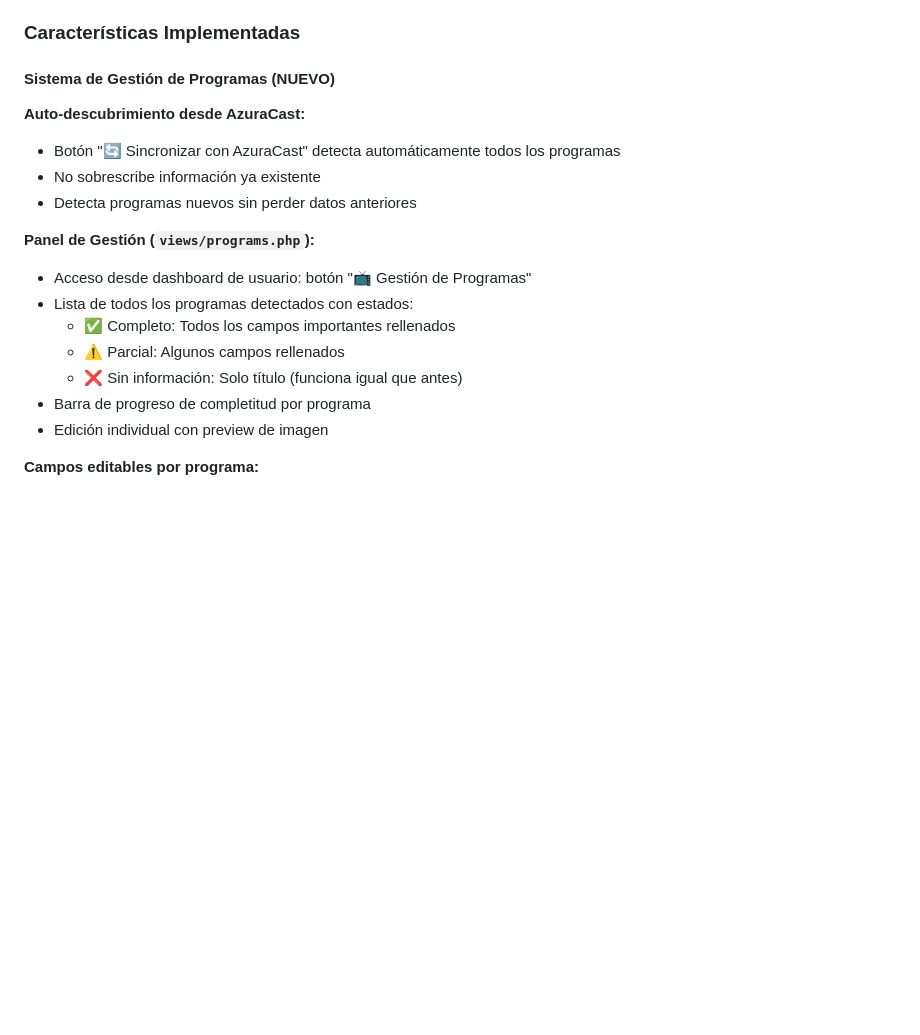
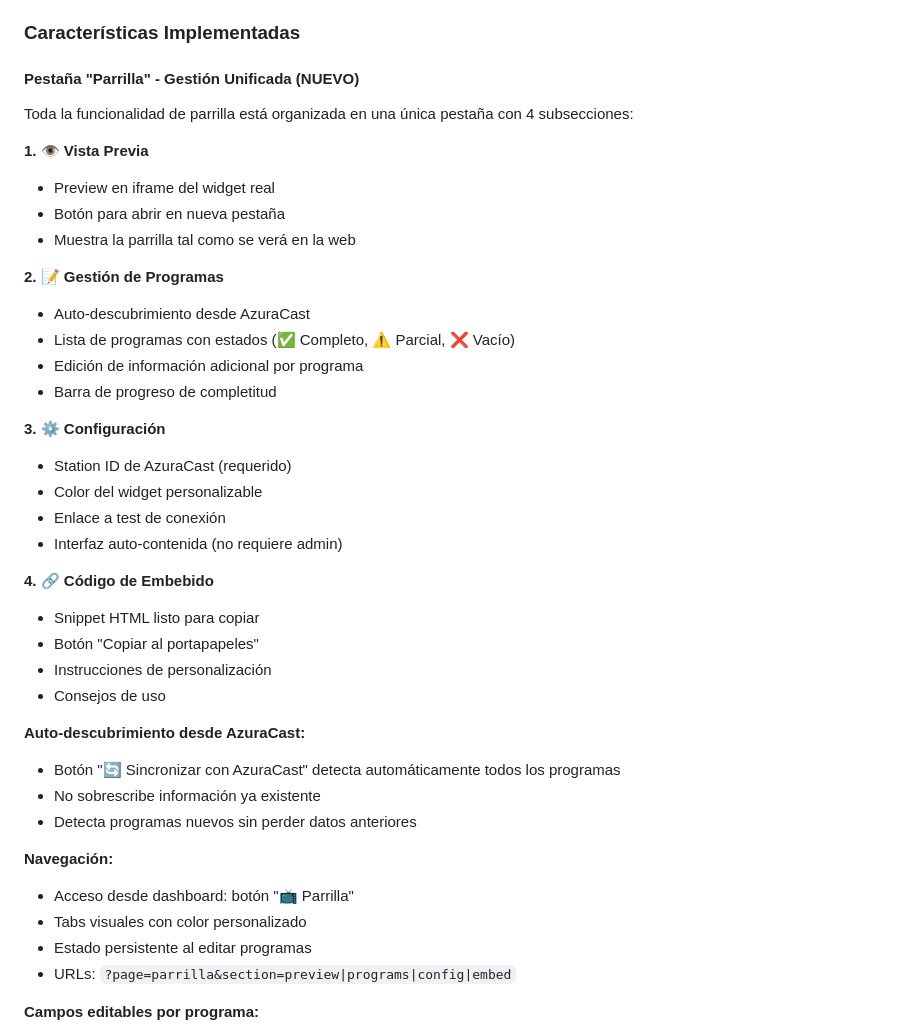
Before and after one commit to antich2004-gr/SAPO, a Markdown page: PARRILLA_DEVELOPMENT.md, the part around one of its changes. GitHub-like rendering; blank space fills up the shorter version.

Commit message:
docs: Actualizar documentación con nueva estructura de pestaña Parrilla
- Documentadas las 4 subsecciones (Vista Previa, Gestión, Config, Embebido)
- Actualizada lista de archivos creados y modificados
- Añadidos commits recientes
- Actualizada navegación y URLs

🤖 Generated with [Claude Code](https://claude.com/claude-code)

Co-Authored-By: Claude <noreply@anthropic.com>

```diff
--- a/PARRILLA_DEVELOPMENT.md
+++ b/PARRILLA_DEVELOPMENT.md
@@ -21,21 +21,43 @@
 
 ### Características Implementadas
 
-#### Sistema de Gestión de Programas (NUEVO)
+#### Pestaña "Parrilla" - Gestión Unificada (NUEVO)
+
+Toda la funcionalidad de parrilla está organizada en una única pestaña con 4 subsecciones:
+
+**1. 👁️ Vista Previa**
+- Preview en iframe del widget real
+- Botón para abrir en nueva pestaña
+- Muestra la parrilla tal como se verá en la web
+
+**2. 📝 Gestión de Programas**
+- Auto-descubrimiento desde AzuraCast
+- Lista de programas con estados (✅ Completo, ⚠️ Parcial, ❌ Vacío)
+- Edición de información adicional por programa
+- Barra de progreso de completitud
+
+**3. ⚙️ Configuración**
+- Station ID de AzuraCast (requerido)
+- Color del widget personalizable
+- Enlace a test de conexión
+- Interfaz auto-contenida (no requiere admin)
+
+**4. 🔗 Código de Embebido**
+- Snippet HTML listo para copiar
+- Botón "Copiar al portapapeles"
+- Instrucciones de personalización
+- Consejos de uso
 
 **Auto-descubrimiento desde AzuraCast:**
 - Botón "🔄 Sincronizar con AzuraCast" detecta automáticamente todos los programas
 - No sobrescribe información ya existente
 - Detecta programas nuevos sin perder datos anteriores
 
-**Panel de Gestión (`views/programs.php`):**
-- Acceso desde dashboard de usuario: botón "📺 Gestión de Programas"
-- Lista de todos los programas detectados con estados:
-  - ✅ Completo: Todos los campos importantes rellenados
-  - ⚠️ Parcial: Algunos campos rellenados
-  - ❌ Sin información: Solo título (funciona igual que antes)
-- Barra de progreso de completitud por programa
-- Edición individual con preview de imagen
+**Navegación:**
+- Acceso desde dashboard: botón "📺 Parrilla"
+- Tabs visuales con color personalizado
+- Estado persistente al editar programas
+- URLs: `?page=parrilla&section=preview|programs|config|embed`
 
 **Campos editables por programa:**
 - Descripción corta (para previews)
```
Also changed, not shown: other parts of PARRILLA_DEVELOPMENT.md (+14 -9 lines).
